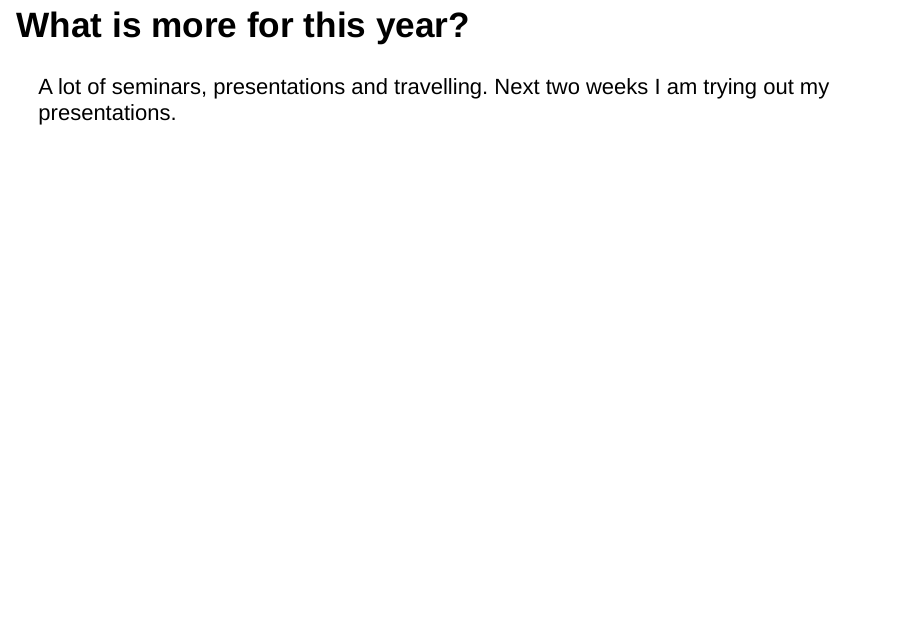
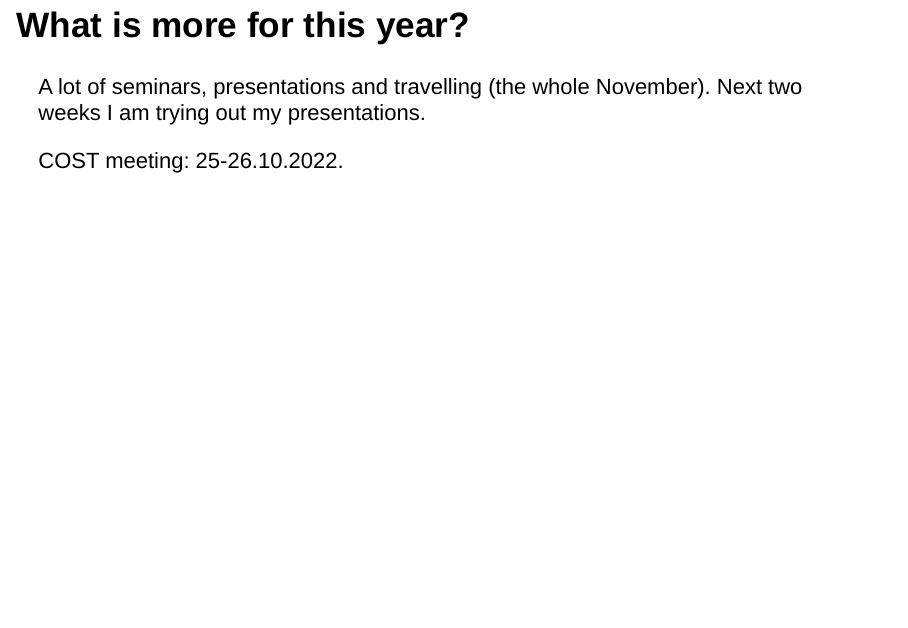
Before and after one commit to BioGenies/seminar, an R Markdown document (presentations/03-10-2022/presentation.Rmd): page 18 of 22. Rendered offline with R 4.5, knitr and Pandoc, with nearby package versions; drawn as Slidy slides in place of the format the file asks for; some code elsewhere in the file could not run offline.

Commit message:
added cost meeting info

```diff
--- a/presentations/03-10-2022/presentation.Rmd
+++ b/presentations/03-10-2022/presentation.Rmd
@@ -161,7 +161,9 @@ knitr::include_graphics("resolutions.png")
 
 ## What is more for this year?
 
-A lot of seminars, presentations and travelling. Next two weeks I am trying out my presentations.
+A lot of seminars, presentations and travelling (the whole November). Next two weeks I am trying out my presentations.
+
+COST meeting: 25-26.10.2022.
 
 ## What are the next big project?
 
```
